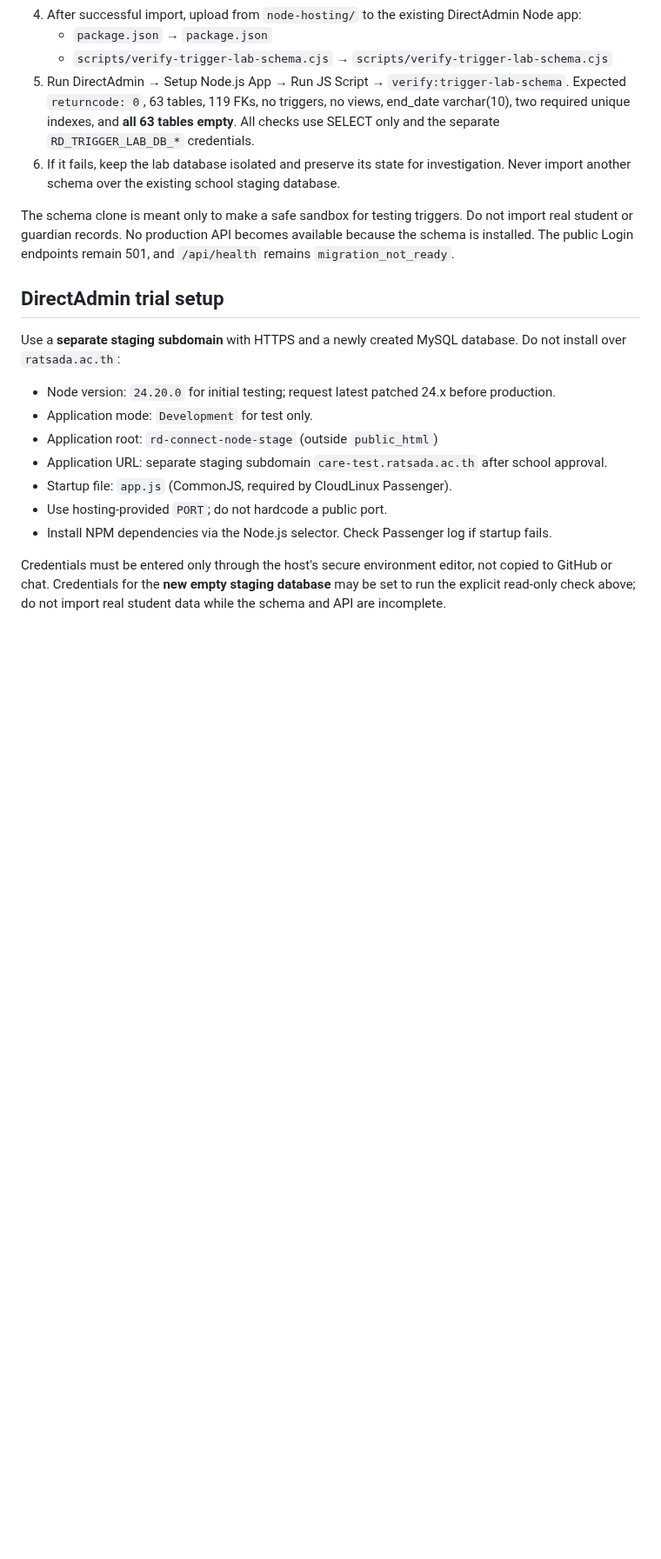
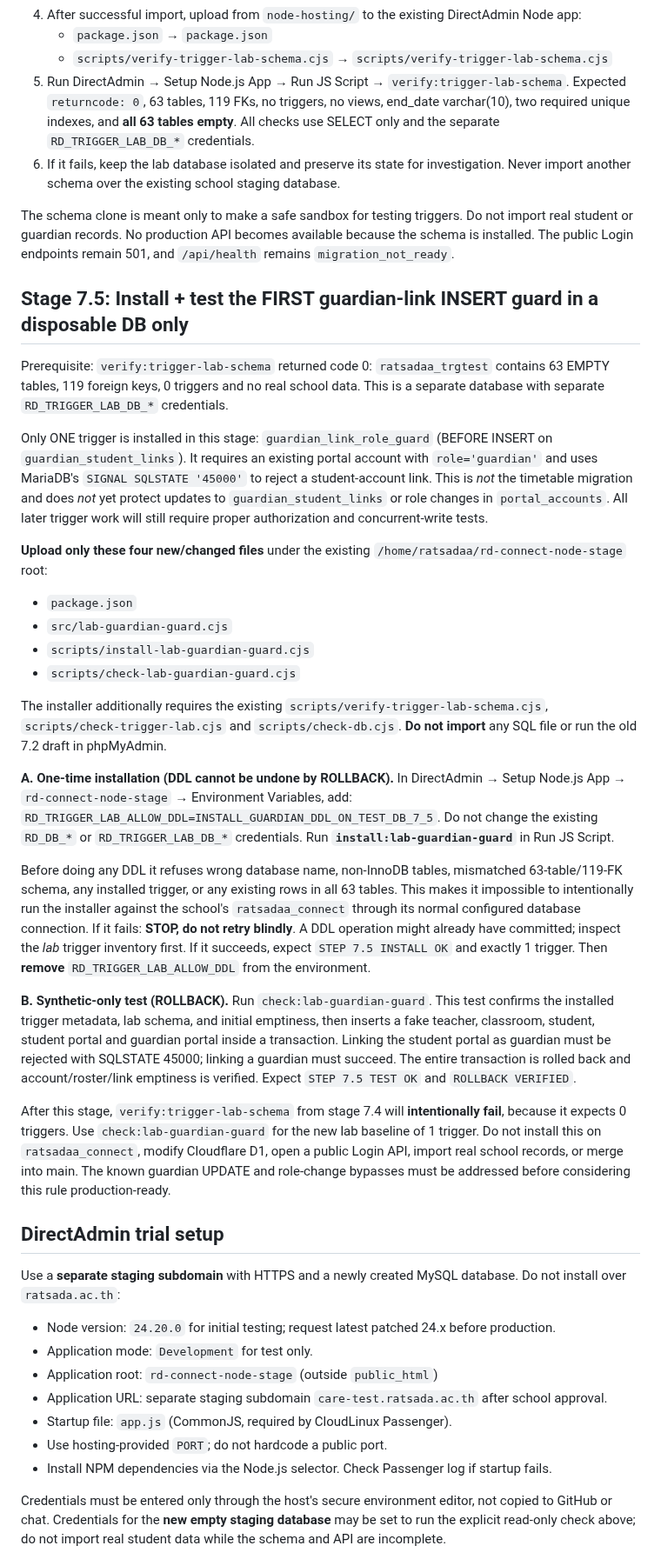
Before and after one commit to yoottana-cyber/rd-care, a Markdown page: node-hosting/README.md, the part around the change. Shown at 87% size. Drawn GitHub-style; blank space fills up the shorter version.

Commit message:
docs(stage 7.5): one-time lab guardian DDL opt-in and synthetic rollback test

```diff
--- a/node-hosting/README.md
+++ b/node-hosting/README.md
@@ -721,6 +721,69 @@ API becomes available because the schema is installed. The public Login
 endpoints remain 501, and `/api/health` remains
 `migration_not_ready`.
 
+## Stage 7.5: Install + test the FIRST guardian-link INSERT guard in a disposable DB only
+
+Prerequisite: `verify:trigger-lab-schema` returned code 0:
+`ratsadaa_trgtest` contains 63 EMPTY tables, 119 foreign keys,
+0 triggers and no real school data. This is a separate database with
+separate `RD_TRIGGER_LAB_DB_*` credentials.
+
+Only ONE trigger is installed in this stage:
+`guardian_link_role_guard` (BEFORE INSERT on `guardian_student_links`).
+It requires an existing portal account with `role='guardian'` and uses
+MariaDB's `SIGNAL SQLSTATE '45000'` to reject a student-account link.
+This is *not* the timetable migration and does *not* yet protect updates
+to `guardian_student_links` or role changes in `portal_accounts`.
+All later trigger work will still require proper authorization and
+concurrent-write tests.
+
+**Upload only these four new/changed files** under the existing
+`/home/ratsadaa/rd-connect-node-stage` root:
+- `package.json`
+- `src/lab-guardian-guard.cjs`
+- `scripts/install-lab-guardian-guard.cjs`
+- `scripts/check-lab-guardian-guard.cjs`
+
+The installer additionally requires the existing
+`scripts/verify-trigger-lab-schema.cjs`,
+`scripts/check-trigger-lab.cjs` and `scripts/check-db.cjs`.
+**Do not import** any SQL file or run the old 7.2 draft in phpMyAdmin.
+
+**A. One-time installation (DDL cannot be undone by ROLLBACK).**
+In DirectAdmin → Setup Node.js App → `rd-connect-node-stage` →
+Environment Variables, add:
+`RD_TRIGGER_LAB_ALLOW_DDL=INSTALL_GUARDIAN_DDL_ON_TEST_DB_7_5`.
+Do not change the existing `RD_DB_*` or `RD_TRIGGER_LAB_DB_*` credentials.
+Run **`install:lab-guardian-guard`** in Run JS Script.
+
+Before doing any DDL it refuses wrong database name, non-InnoDB
+tables, mismatched 63-table/119-FK schema, any installed trigger, or
+any existing rows in all 63 tables. This makes it impossible to
+intentionally run the installer against the school's `ratsadaa_connect`
+through its normal configured database connection. If it fails:
+**STOP, do not retry blindly**. A DDL operation might already have
+committed; inspect the *lab* trigger inventory first.
+If it succeeds, expect `STEP 7.5 INSTALL OK` and exactly 1 trigger.
+Then **remove** `RD_TRIGGER_LAB_ALLOW_DDL` from the environment.
+
+**B. Synthetic-only test (ROLLBACK).**
+Run `check:lab-guardian-guard`. This test confirms the installed
+trigger metadata, lab schema, and initial emptiness, then inserts a
+fake teacher, classroom, student, student portal and guardian portal
+inside a transaction. Linking the student portal as guardian must be
+rejected with SQLSTATE 45000; linking a guardian must succeed.
+The entire transaction is rolled back and account/roster/link
+emptiness is verified. Expect `STEP 7.5 TEST OK` and
+`ROLLBACK VERIFIED`.
+
+After this stage, `verify:trigger-lab-schema` from stage 7.4 will
+**intentionally fail**, because it expects 0 triggers. Use
+`check:lab-guardian-guard` for the new lab baseline of 1 trigger.
+Do not install this on `ratsadaa_connect`, modify Cloudflare D1,
+open a public Login API, import real school records, or merge into main.
+The known guardian UPDATE and role-change bypasses must be addressed
+before considering this rule production-ready.
+
 ## DirectAdmin trial setup
 
 Use a **separate staging subdomain** with HTTPS and a newly created MySQL database. Do not install over `ratsada.ac.th`:
```
